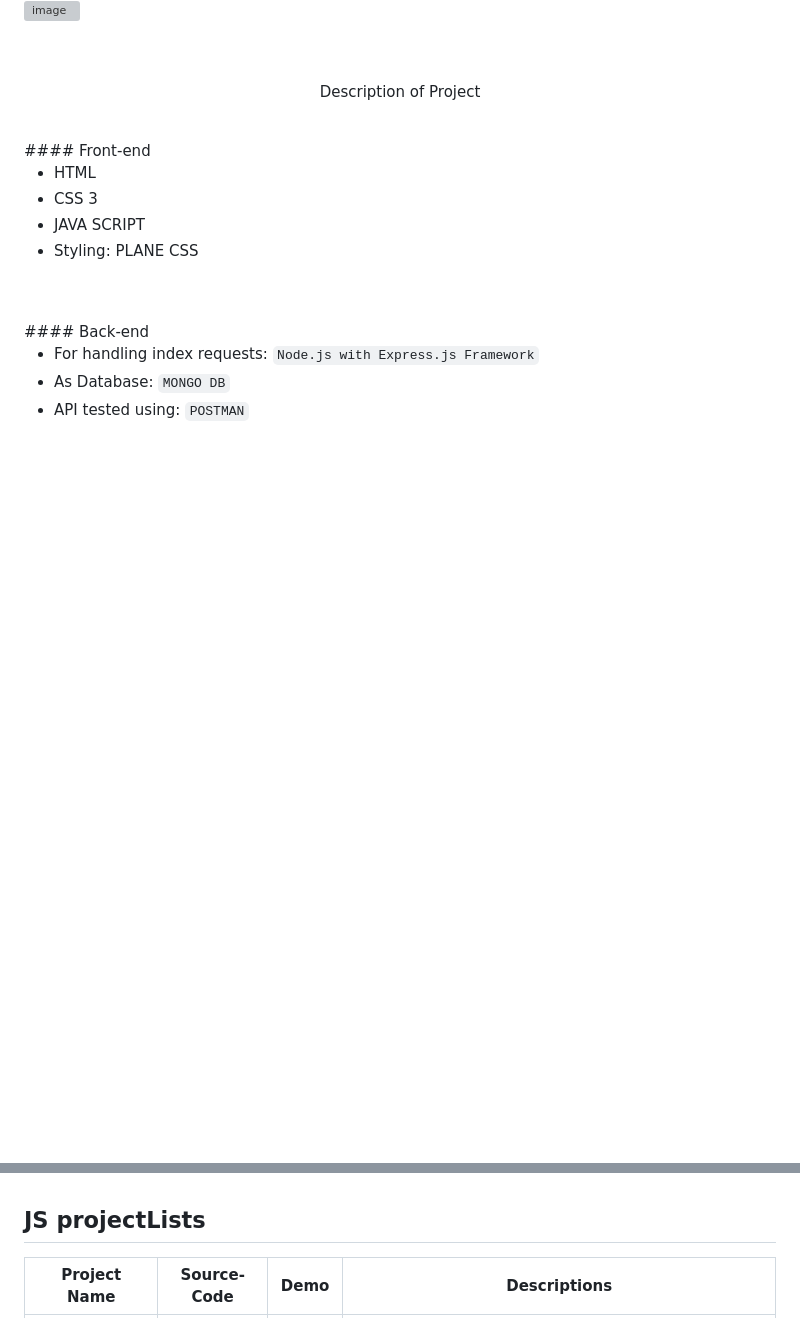
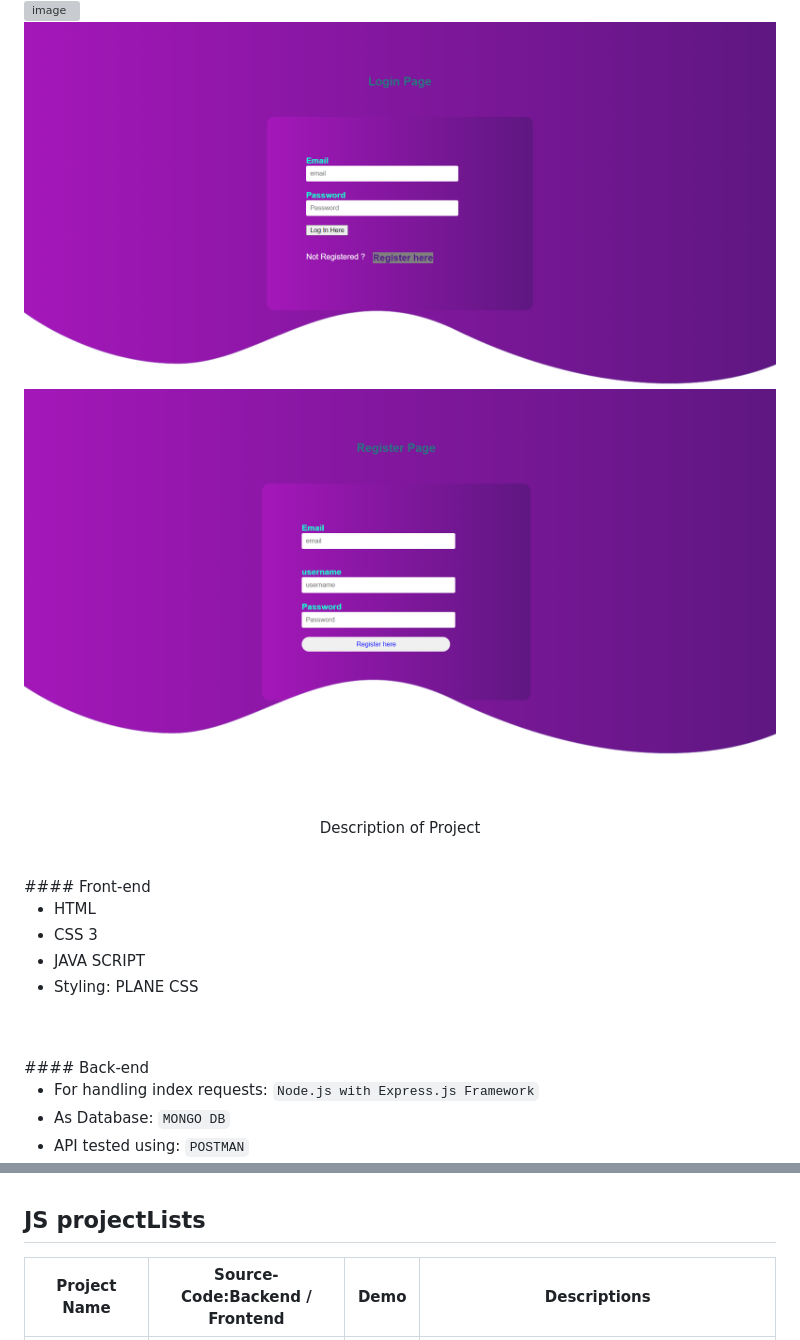
Before and after one commit to sushantmiishra/protech-frontend, a Markdown page: README.md, 2 parts joined by grey strips. Drawn GitHub-style; pictures changed too: 6.png (added), 7.png (added); blank space fills up the shorter version; grey boxes are pictures that could not be loaded.

```diff
--- a/README.md
+++ b/README.md
@@ -5,8 +5,8 @@
 ![image](./3.png)
 ![image](./4.png)
 ![image](./5.png)
-
-
+![image](./6.png)
+![image](./7.png)
 
 <br/>
 <br/>
@@ -37,5 +37,5 @@
 
 ## JS projectLists
 
-| Project Name | Source-Code |   Demo   | Descriptions |
+| Project Name | Source-Code:Backend / Frontend|   Demo   | Descriptions |
 | --- | --- | --- | --- |
```
Also changed, not shown: other parts of README.md (+1 -1 lines).
